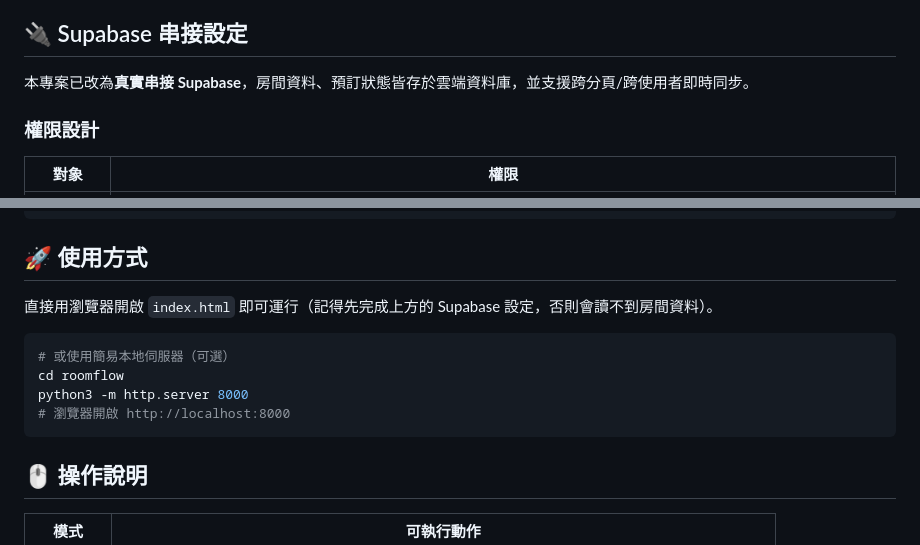
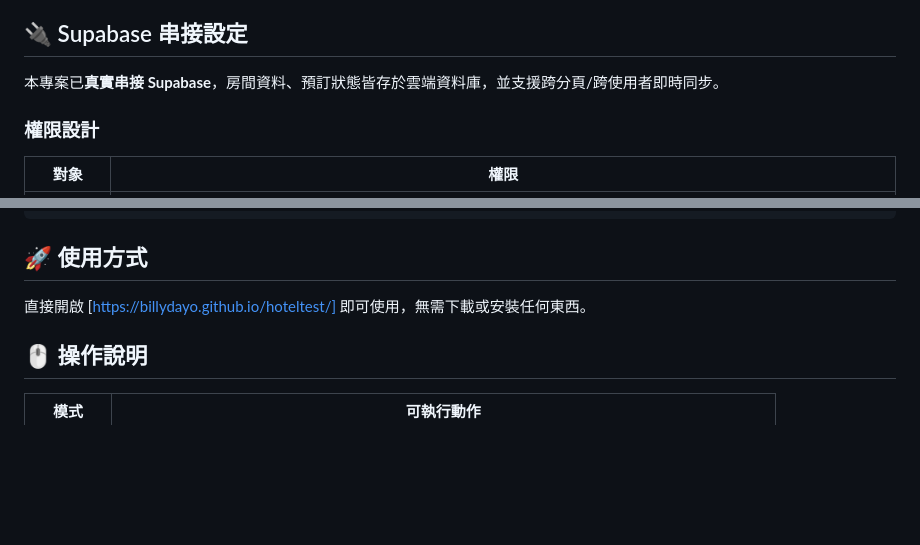
Before and after one commit to billydayo/hoteltest, a Markdown page: README.md, 2 parts joined by grey strips. Rendered like a GitHub page; blank space fills up the shorter version.

````diff
--- a/README.md
+++ b/README.md
@@ -39,7 +39,7 @@ roomilly/
 
 ## 🔌 Supabase 串接設定
 
-本專案已改為**真實串接 Supabase**，房間資料、預訂狀態皆存於雲端資料庫，並支援跨分頁/跨使用者即時同步。
+本專案已**真實串接 Supabase**，房間資料、預訂狀態皆存於雲端資料庫，並支援跨分頁/跨使用者即時同步。
 
 ### 權限設計
 
@@ -84,14 +84,7 @@ auth: { persistSession: true }
 
 ## 🚀 使用方式
 
-直接用瀏覽器開啟 `index.html` 即可運行（記得先完成上方的 Supabase 設定，否則會讀不到房間資料）。
-
-```bash
-# 或使用簡易本地伺服器（可選）
-cd roomflow
-python3 -m http.server 8000
-# 瀏覽器開啟 http://localhost:8000
-```
+直接開啟 [https://billydayo.github.io/hoteltest/] 即可使用，無需下載或安裝任何東西。
 
 ## 🖱 操作說明
 
````
